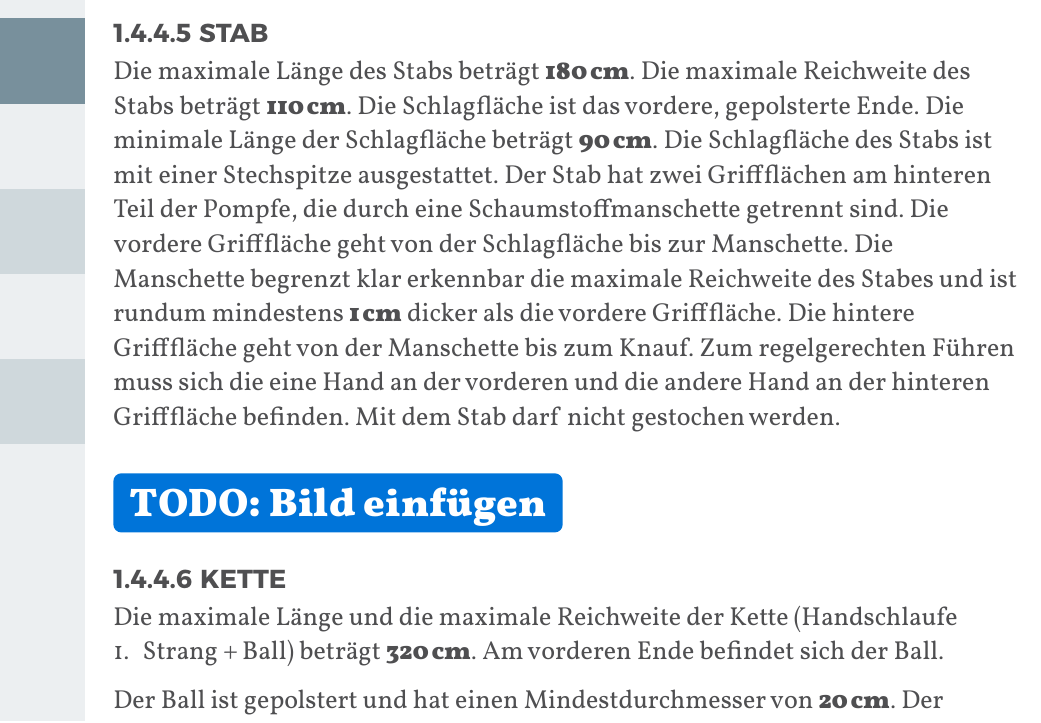
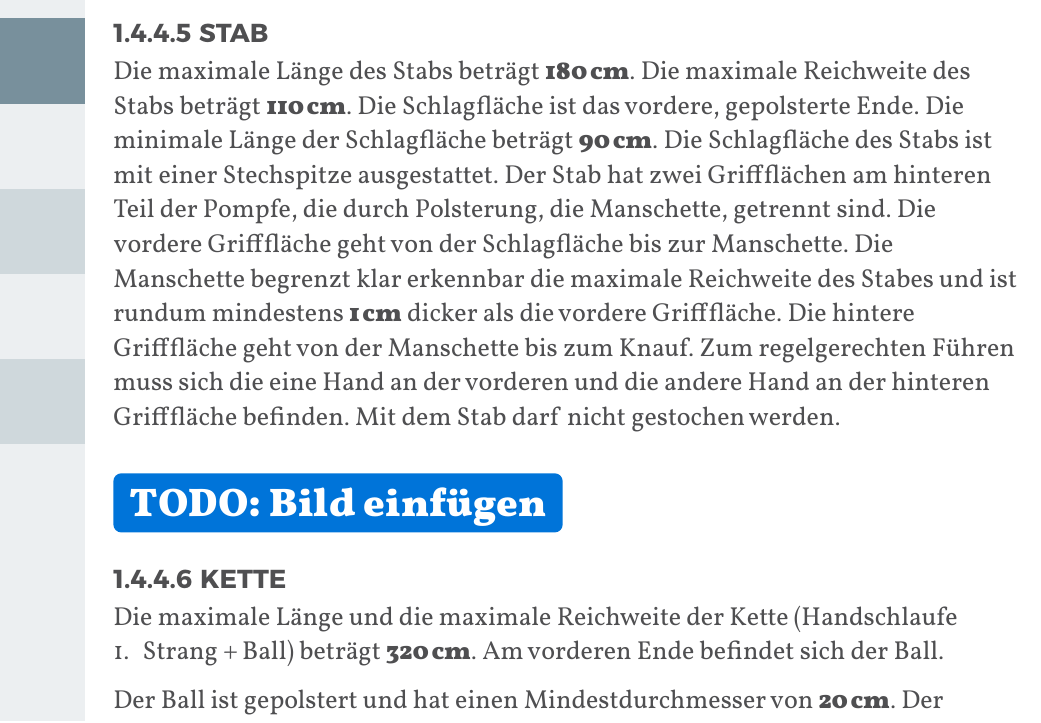
Before and after one commit to JuggerGermany/Regelwerk, a Typst document (typst/regelwerk.typ, which reads typst/spielfeld_sportgeraete/pompfen/stab.typ): part of page 10 of 29, cut so that both start at the same text. Compiled offline with Typst 0.15.

Commit message:
add variant: like knauf

```diff
--- a/typst/spielfeld_sportgeraete/pompfen/stab.typ
+++ b/typst/spielfeld_sportgeraete/pompfen/stab.typ
@@ -5,7 +5,7 @@
 Die maximale Länge des Stabs beträgt #strong[180_cm]. Die maximale Reichweite des Stabs beträgt #strong[110_cm].
 Die Schlagfläche ist das vordere, gepolsterte Ende. Die minimale Länge der Schlagfläche beträgt #strong[90_cm].
 Die Schlagfläche des Stabs ist mit einer Stechspitze ausgestattet. Der Stab hat zwei Griffflächen am
-hinteren Teil der Pompfe, die durch eine Schaumstoffmanschette getrennt sind. Die vordere
+hinteren Teil der Pompfe, die durch Polsterung, die Manschette, getrennt sind. Die vordere
 Grifffläche geht von der Schlagfläche bis zur Manschette. Die Manschette begrenzt klar erkennbar die
 maximale Reichweite des Stabes und ist rundum mindestens #strong[1_cm] dicker als die vordere
 Grifffläche. Die hintere Grifffläche geht von der Manschette bis zum Knauf. Zum regelgerechten
```
